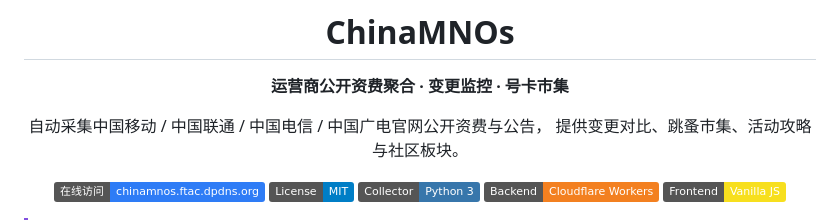
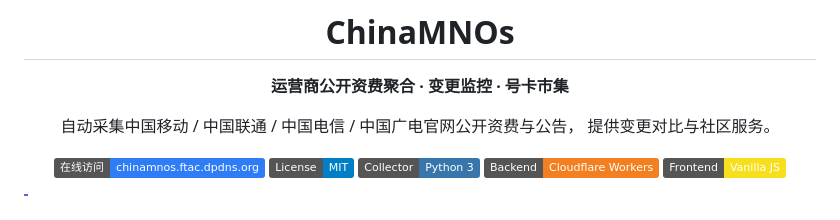
Before and after one commit to LMTXQ/chinamnos, a Markdown page: README.md, the part around the change. Rendered like a GitHub page; badges without logos.

Commit message:
README 标语精简

```diff
--- a/README.md
+++ b/README.md
@@ -5,7 +5,7 @@
 **运营商公开资费聚合 · 变更监控 · 号卡市集**
 
 自动采集中国移动 / 中国联通 / 中国电信 / 中国广电官网公开资费与公告，
-提供变更对比、跳蚤市集、活动攻略与社区板块。
+提供变更对比与社区服务。
 
 [![在线访问](https://img.shields.io/badge/%E5%9C%A8%E7%BA%BF%E8%AE%BF%E9%97%AE-chinamnos.ftac.dpdns.org-2E7CF6?logo=googlechrome&logoColor=white)](https://chinamnos.ftac.dpdns.org/)
 [![License](https://img.shields.io/badge/License-MIT-blue)](LICENSE)
```
